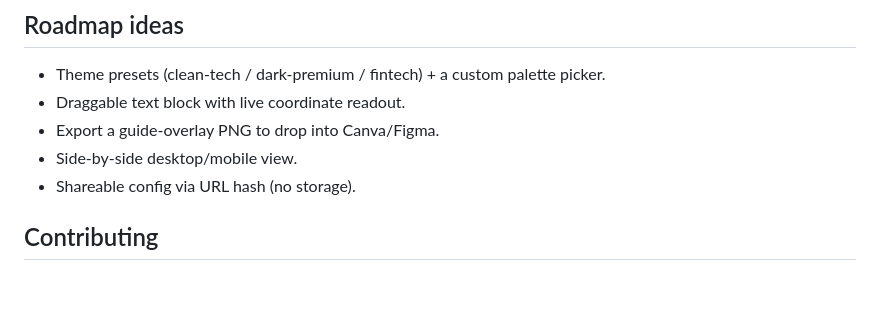
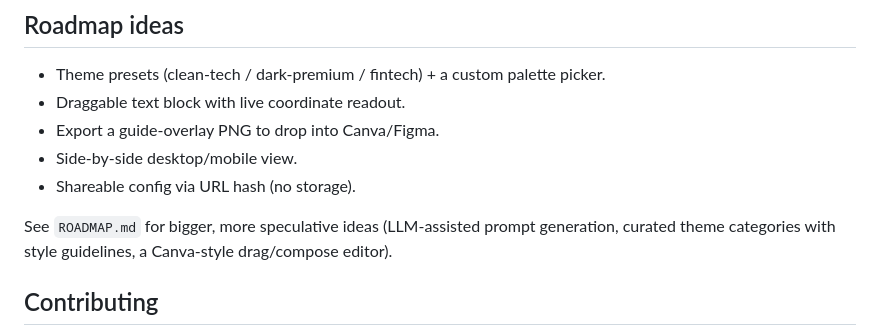
Before and after one commit to fhgomes/linkedin-cover-simulator, a Markdown page: README.md, the part around the change. GitHub-like rendering; blank space fills up the shorter version.

```diff
--- a/README.md
+++ b/README.md
@@ -64,6 +64,9 @@ model and contribution guidance.
 - Side-by-side desktop/mobile view.
 - Shareable config via URL hash (no storage).
 
+See `ROADMAP.md` for bigger, more speculative ideas (LLM-assisted prompt generation,
+curated theme categories with style guidelines, a Canva-style drag/compose editor).
+
 ## Contributing
 PRs welcome — see `CONTRIBUTING.md` for the hard constraints, QA checklist, and PR process.
 Keep it dependency-free and single-file unless there's a strong reason not to. Read
```
Also changed, not shown: AGENTS.md (+5 -0 lines), ROADMAP.md (added, +56 -0 lines).
